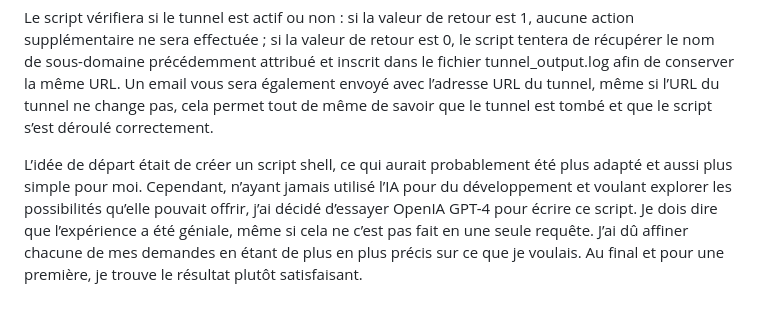
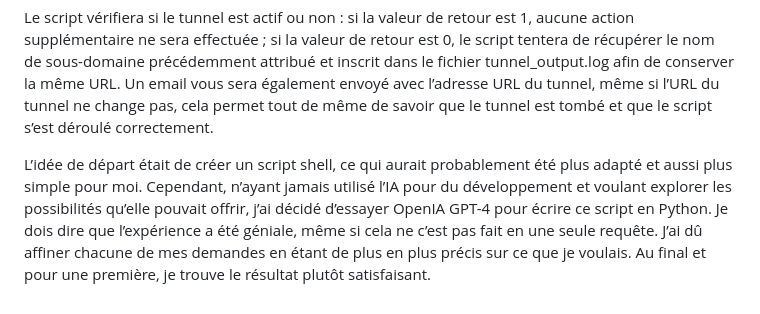
Before and after one commit to F4ICR/Localtunnel, a Markdown page: README.md, the part around the change. Rendered like a GitHub page.

```diff
--- a/README.md
+++ b/README.md
@@ -57,5 +57,5 @@ Relancer le service crontab pour que ce changement soit effectif
 Le script vérifiera si le tunnel est actif ou non : si la valeur de retour est 1, aucune action supplémentaire ne sera effectuée ; si la valeur de retour est 0, le script tentera de récupérer le nom de sous-domaine précédemment attribué et inscrit dans le fichier tunnel_output.log afin de conserver la même URL.
 Un email vous sera également envoyé avec l’adresse URL du tunnel, même si l’URL du tunnel ne change pas, cela permet tout de même de savoir que le tunnel est tombé et que le script s’est déroulé correctement.
 
-L’idée de départ était de créer un script shell, ce qui aurait probablement été plus adapté et aussi plus simple pour moi. Cependant, n’ayant jamais utilisé l’IA pour du développement et voulant explorer les possibilités qu’elle pouvait offrir, j’ai décidé d’essayer OpenIA GPT-4 pour écrire ce script.
+L’idée de départ était de créer un script shell, ce qui aurait probablement été plus adapté et aussi plus simple pour moi. Cependant, n’ayant jamais utilisé l’IA pour du développement et voulant explorer les possibilités qu’elle pouvait offrir, j’ai décidé d’essayer OpenIA GPT-4 pour écrire ce script en Python.
 Je dois dire que l’expérience a été géniale, même si cela ne c’est pas fait en une seule requête. J’ai dû affiner chacune de mes demandes en étant de plus en plus précis sur ce que je voulais. Au final et pour une première, je trouve le résultat plutôt satisfaisant.
```
